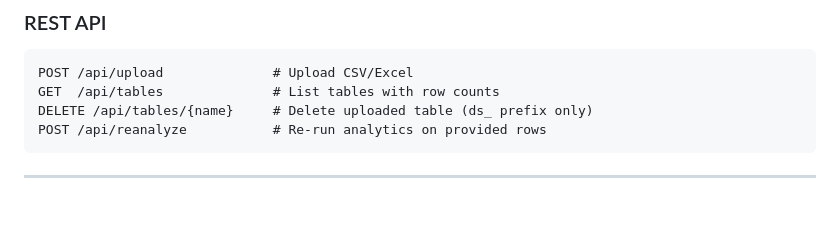
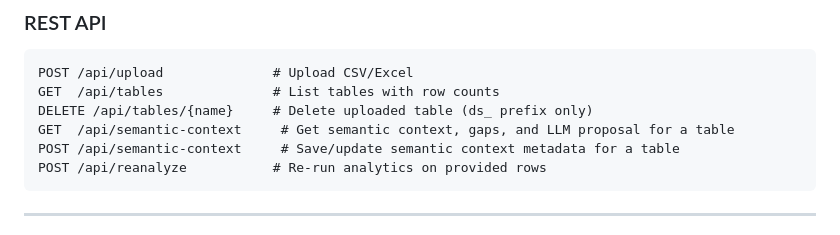
Before and after one commit to phanhuy11d3-boop/Agent-for-analytic, a Markdown page: README.md, the part around the change. Drawn GitHub-style; blank space fills up the shorter version.

Commit message:
docs: thêm các endpoint semantic-context vào danh sách API

````diff
--- a/README.md
+++ b/README.md
@@ -166,6 +166,8 @@ WS  ws://localhost:8000/ws/analyze
 POST /api/upload              # Upload CSV/Excel
 GET  /api/tables              # List tables with row counts
 DELETE /api/tables/{name}     # Delete uploaded table (ds_ prefix only)
+GET  /api/semantic-context     # Get semantic context, gaps, and LLM proposal for a table
+POST /api/semantic-context     # Save/update semantic context metadata for a table
 POST /api/reanalyze           # Re-run analytics on provided rows
 ```
 
````
Also changed, not shown: CLAUDE.md (+2 -0 lines).
